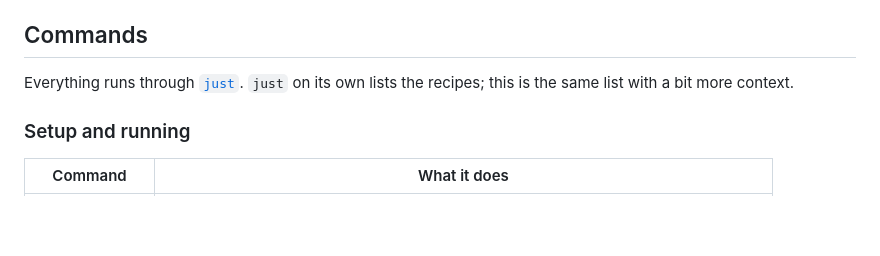
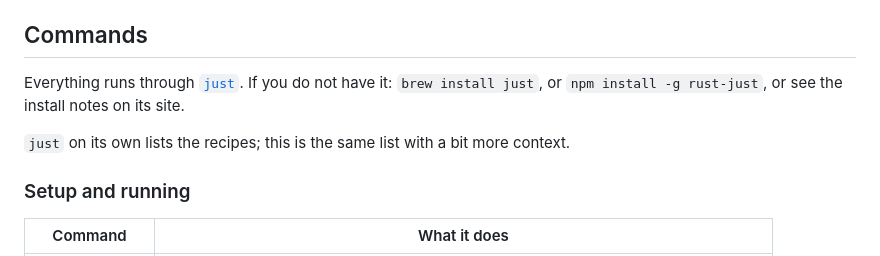
Before and after one commit to linusamcm-source/finn-learners, a Markdown page: README.md, the part around the change. GitHub-like rendering; blank space fills up the shorter version.

Commit message:
Say how to install just
The README opens by telling you to run `just setup` without ever saying where
just comes from.

Co-Authored-By: Claude Opus 5 <noreply@anthropic.com>
Claude-Session: https://claude.ai/code/session_01SVEcJAzxGwet1ziuWjc2Xo

```diff
--- a/README.md
+++ b/README.md
@@ -33,8 +33,12 @@ parent view.
 
 ## Commands
 
-Everything runs through [`just`](https://just.systems). `just` on its own lists
-the recipes; this is the same list with a bit more context.
+Everything runs through [`just`](https://just.systems). If you do not have it:
+`brew install just`, or `npm install -g rust-just`, or see the install notes on
+its site.
+
+`just` on its own lists the recipes; this is the same list with a bit more
+context.
 
 ### Setup and running
 
```
